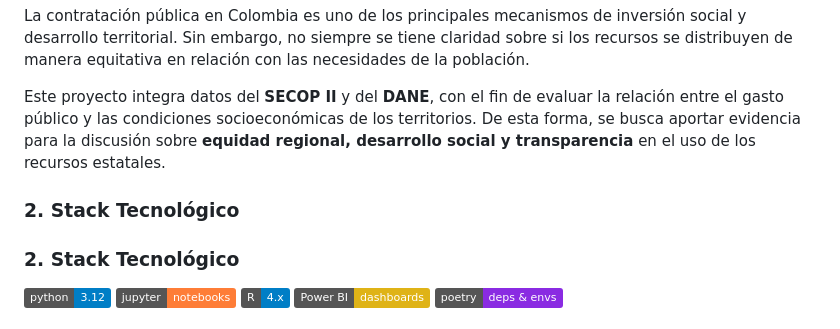
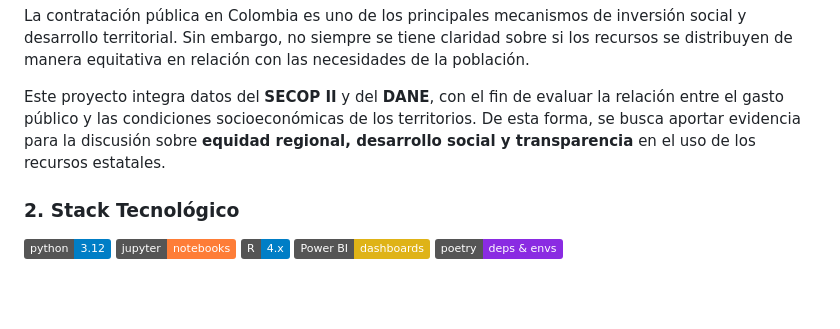
Before and after one commit to ustadistica/desarrollo_social_y_economico, a Markdown page: README.md, the part around the change. GitHub-like rendering; badges without logos; blank space fills up the shorter version.

Commit message:
DESIGUALDADES TERRITORIALES Y  CONTRATACIÓN ESTATAL README.md
Se realizó corrección del orden de palabras y se eliminó duplicados de títulos.

```diff
--- a/README.md
+++ b/README.md
@@ -37,7 +37,6 @@ La contratación pública en Colombia es uno de los principales mecanismos de in
 
 Este proyecto integra datos del **SECOP II** y del **DANE**, con el fin de evaluar la relación entre el gasto público y las condiciones socioeconómicas de los territorios. De esta forma, se busca aportar evidencia para la discusión sobre **equidad regional, desarrollo social y transparencia** en el uso de los recursos estatales.
 
-### 2. Stack Tecnológico
 ### 2. Stack Tecnológico
 ![Python 3.12](https://img.shields.io/badge/python-3.12-blue.svg) ![Jupyter](https://img.shields.io/badge/jupyter-notebooks-orange.svg) ![R](https://img.shields.io/badge/R-4.x-blue.svg) ![Power%20BI](https://img.shields.io/badge/Power%20BI-dashboards-yellow.svg) ![Poetry](https://img.shields.io/badge/poetry-deps%20%26%20envs-blueviolet.svg)
 
```
